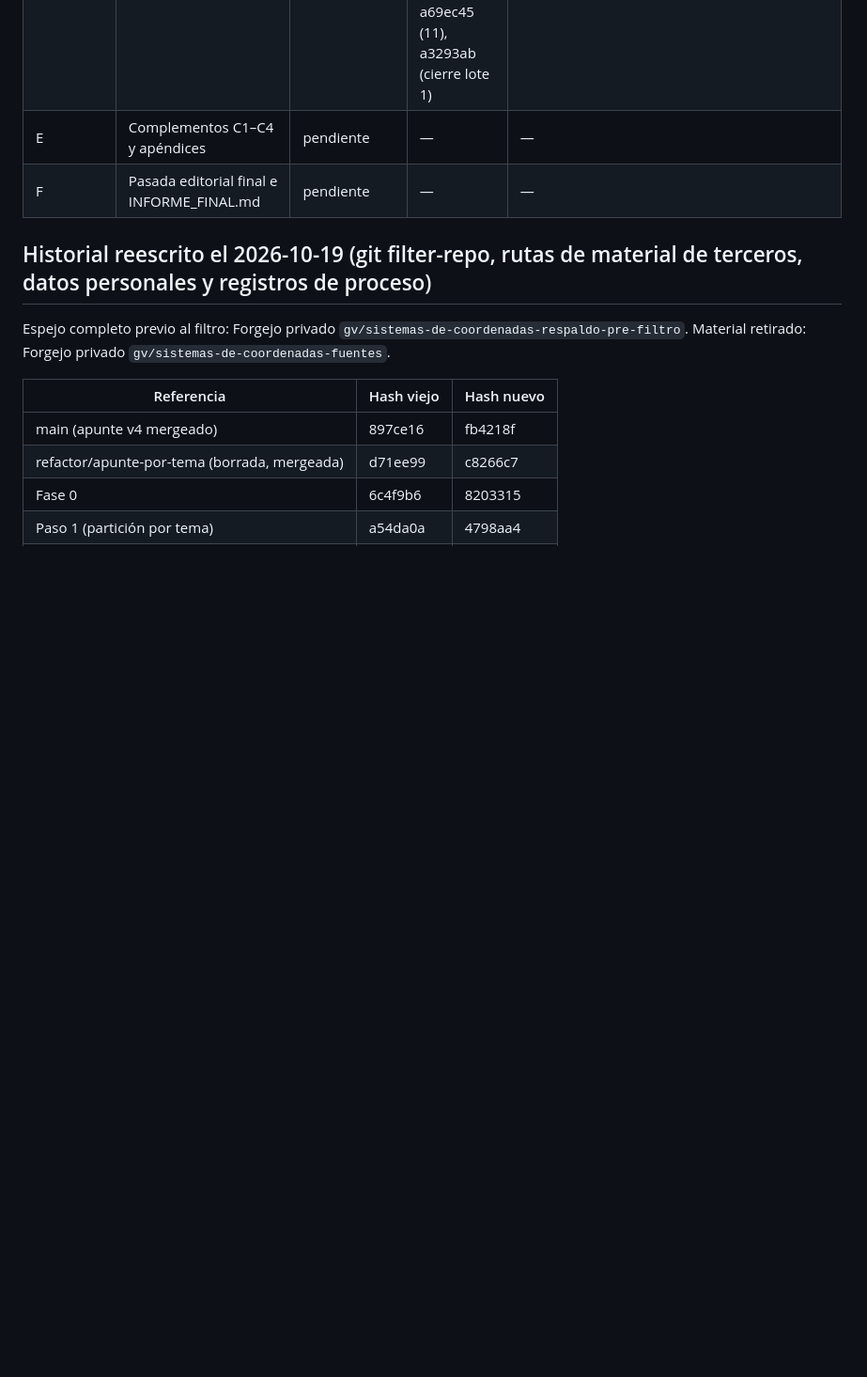
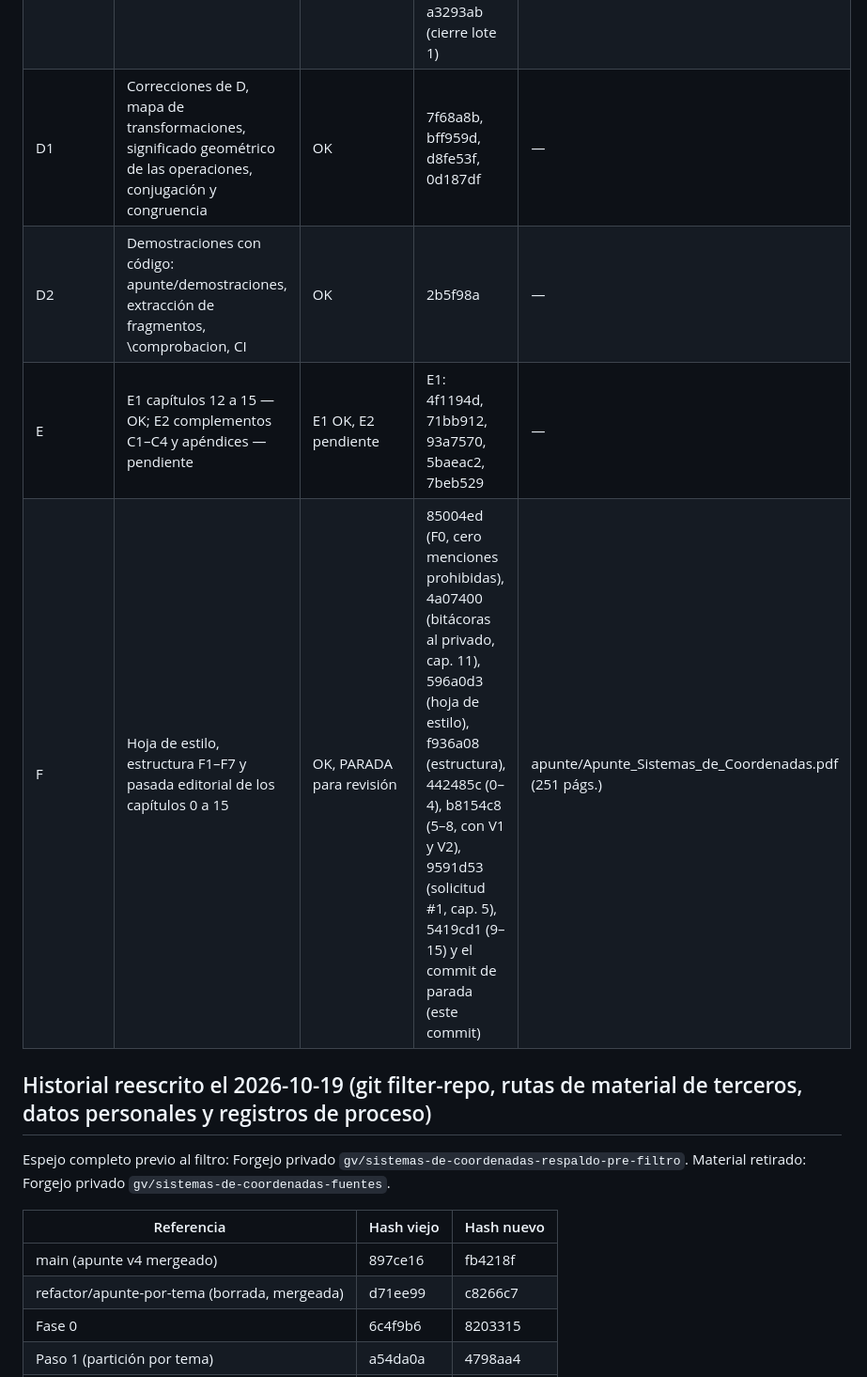
Before and after one commit to gusvarela-fiuba/Sistemas-de-Coordenadas, a Markdown page: apunte/ESTADO_FASE.md, the part around one of its changes. Shown at 94% size. GitHub-like rendering; blank space fills up the shorter version.

```diff
--- a/apunte/ESTADO_FASE.md
+++ b/apunte/ESTADO_FASE.md
@@ -14,8 +14,10 @@ Actualizado en cada commit de fase. Formato de commit: `[FASE-X] [OK|PARADA|BLOQ
 | B | Capítulo 0 fusionado, apéndices ap1–ap6, capítulo 3 partido en 3 y 4 con renumeración, capítulo 2 reescrito | OK, PARADA para revisión | (dos commits de esta fase) | entregas/2026-10-19_fase-B.pdf |
 | B1 | Limpieza fuera del PDF: respaldo, fichas, unidades, mapa, banco, herramientas, README, documentos internos, datos personales, enlaces del PDF, historial reescrito | OK, mergeada a main (entrega-2) | d592233, 7752ecb, 9ea5124 | entregas/2026-10-19_fase-B1.pdf |
 | D | Capítulos 1 (aplicación), 3, 5, 6, 7, 9, 10 y 11 al molde | OK, PARADA para revisión | 3bf947a (cap. 1), fe14333 (3), 774b234 (5), df62300 (6), de47fcc (7), 195708d (9), a29053d (10), a69ec45 (11), a3293ab (cierre lote 1) | apunte/Apunte_Sistemas_de_Coordenadas.pdf (200 págs.) |
-| E | Complementos C1–C4 y apéndices | pendiente | — | — |
-| F | Pasada editorial final e INFORME_FINAL.md | pendiente | — | — |
+| D1 | Correcciones de D, mapa de transformaciones, significado geométrico de las operaciones, conjugación y congruencia | OK | 7f68a8b, bff959d, d8fe53f, 0d187df | — |
+| D2 | Demostraciones con código: apunte/demostraciones, extracción de fragmentos, \comprobacion, CI | OK | 2b5f98a | — |
+| E | E1 capítulos 12 a 15 — OK; E2 complementos C1–C4 y apéndices — pendiente | E1 OK, E2 pendiente | E1: 4f1194d, 71bb912, 93a7570, 5baeac2, 7beb529 | — |
+| F | Hoja de estilo, estructura F1–F7 y pasada editorial de los capítulos 0 a 15 | OK, PARADA para revisión | 85004ed (F0, cero menciones prohibidas), 4a07400 (bitácoras al privado, cap. 11), 596a0d3 (hoja de estilo), f936a08 (estructura), 442485c (0–4), b8154c8 (5–8, con V1 y V2), 9591d53 (solicitud #1, cap. 5), 5419cd1 (9–15) y el commit de parada (este commit) | apunte/Apunte_Sistemas_de_Coordenadas.pdf (251 págs.) |
 
 ## Historial reescrito el 2026-10-19 (git filter-repo, rutas de material de terceros, datos personales y registros de proceso)
 
```
Also changed, not shown: other parts of apunte/ESTADO_FASE.md (+42 -0 lines).
